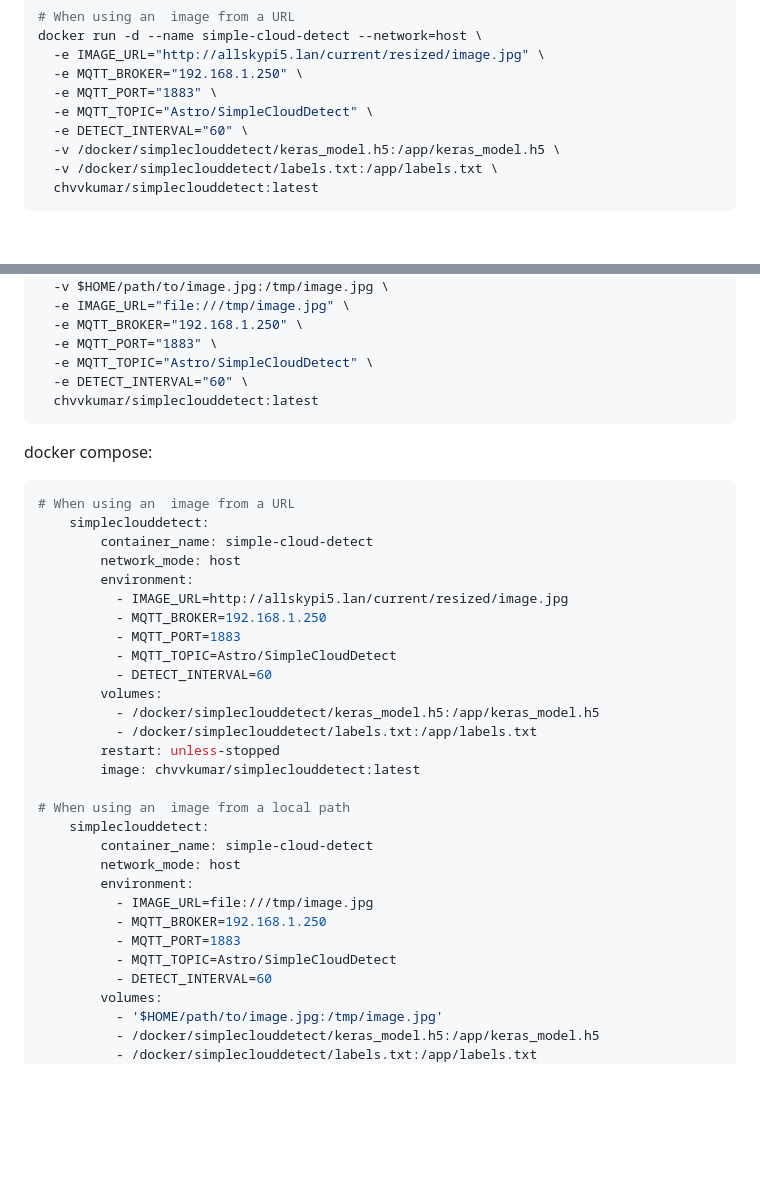
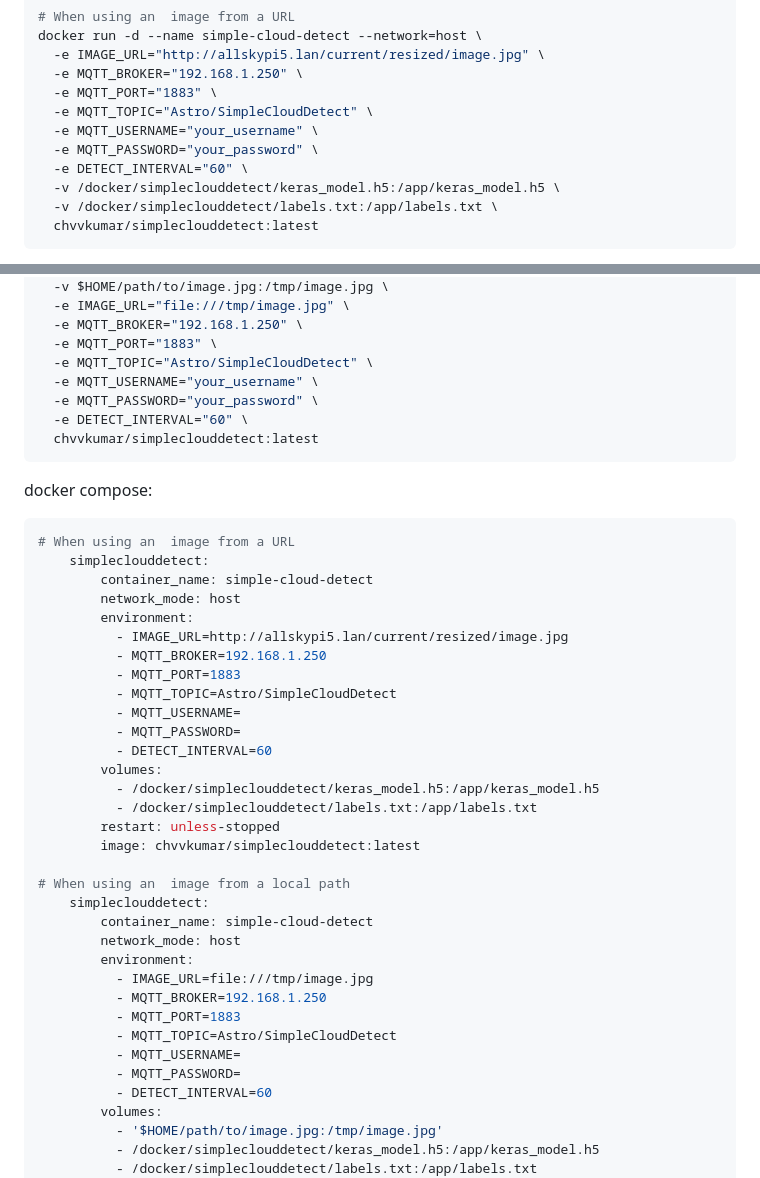
Before and after one commit to chvvkumar/simpleCloudDetect, a Markdown page: readme.md, 2 parts joined by grey strips. Rendered like a GitHub page; blank space fills up the shorter version.

Commit message:
Add MQTT username and password environment variables to README

````diff
--- a/readme.md
+++ b/readme.md
@@ -47,6 +47,8 @@ docker run -d --name simple-cloud-detect --network=host \
   -e MQTT_BROKER="192.168.1.250" \
   -e MQTT_PORT="1883" \
   -e MQTT_TOPIC="Astro/SimpleCloudDetect" \
+  -e MQTT_USERNAME="your_username" \
+  -e MQTT_PASSWORD="your_password" \
   -e DETECT_INTERVAL="60" \
   -v /docker/simpleclouddetect/keras_model.h5:/app/keras_model.h5 \
   -v /docker/simpleclouddetect/labels.txt:/app/labels.txt \
@@ -63,6 +65,8 @@ docker run -d --name simple-cloud-detect --network=host \
   -e MQTT_BROKER="192.168.1.250" \
   -e MQTT_PORT="1883" \
   -e MQTT_TOPIC="Astro/SimpleCloudDetect" \
+  -e MQTT_USERNAME="your_username" \
+  -e MQTT_PASSWORD="your_password" \
   -e DETECT_INTERVAL="60" \
   chvvkumar/simpleclouddetect:latest
 ```
@@ -79,6 +83,8 @@ docker compose:
           - MQTT_BROKER=192.168.1.250
           - MQTT_PORT=1883
           - MQTT_TOPIC=Astro/SimpleCloudDetect
+          - MQTT_USERNAME=
+          - MQTT_PASSWORD=
           - DETECT_INTERVAL=60
         volumes:
           - /docker/simpleclouddetect/keras_model.h5:/app/keras_model.h5
@@ -95,6 +101,8 @@ docker compose:
           - MQTT_BROKER=192.168.1.250
           - MQTT_PORT=1883
           - MQTT_TOPIC=Astro/SimpleCloudDetect
+          - MQTT_USERNAME=
+          - MQTT_PASSWORD=
           - DETECT_INTERVAL=60
         volumes:
           - '$HOME/path/to/image.jpg:/tmp/image.jpg'
````
